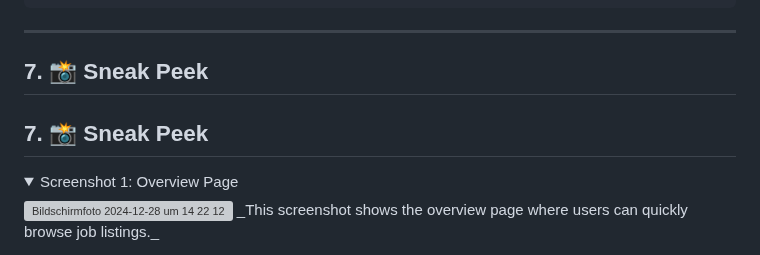
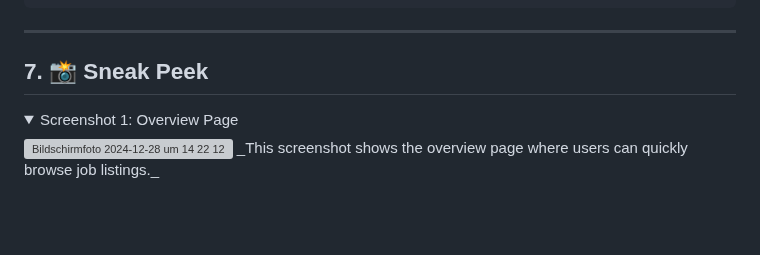
Before and after one commit to ZHAWZHAWZHAW/BA-Data-Scraping, a Markdown page: readme.md, the part around the change. Rendered like a GitHub page; folded sections open; blank space fills up the shorter version; grey boxes are pictures that could not be loaded.

```diff
--- a/readme.md
+++ b/readme.md
@@ -115,8 +115,6 @@ project-root/
 
 ## 7. 📸 Sneak Peek
 
-## 7. 📸 Sneak Peek
-
 <details>
 <summary>Screenshot 1: Overview Page</summary>
 <img width="1206" alt="Bildschirmfoto 2024-12-28 um 14 22 12" src="https://github.com/user-attachments/assets/82fbe379-1323-4cc4-b991-8de6d0a979f6" />
```
